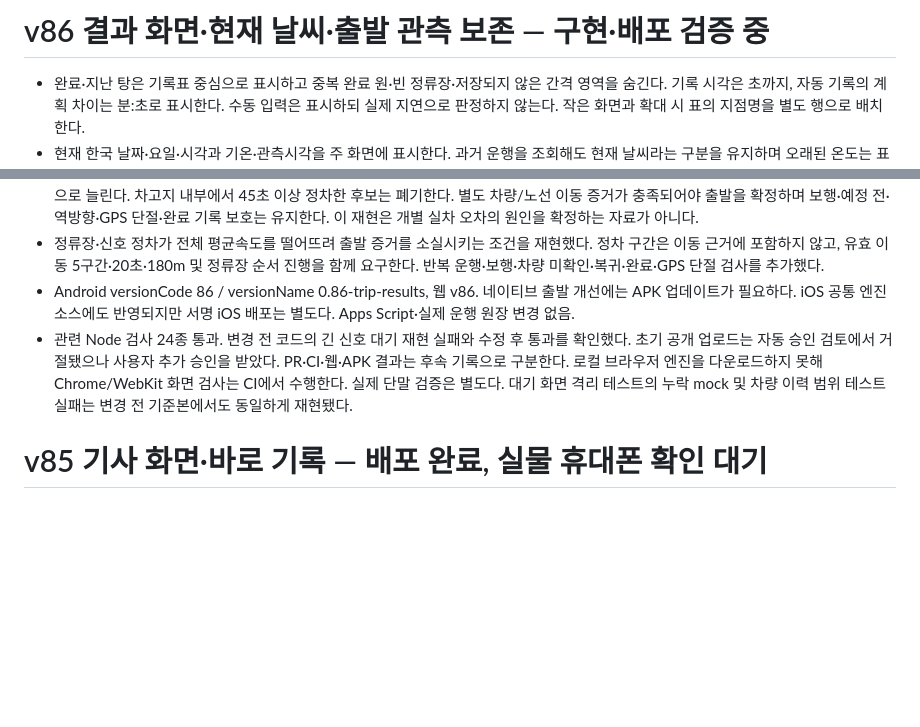
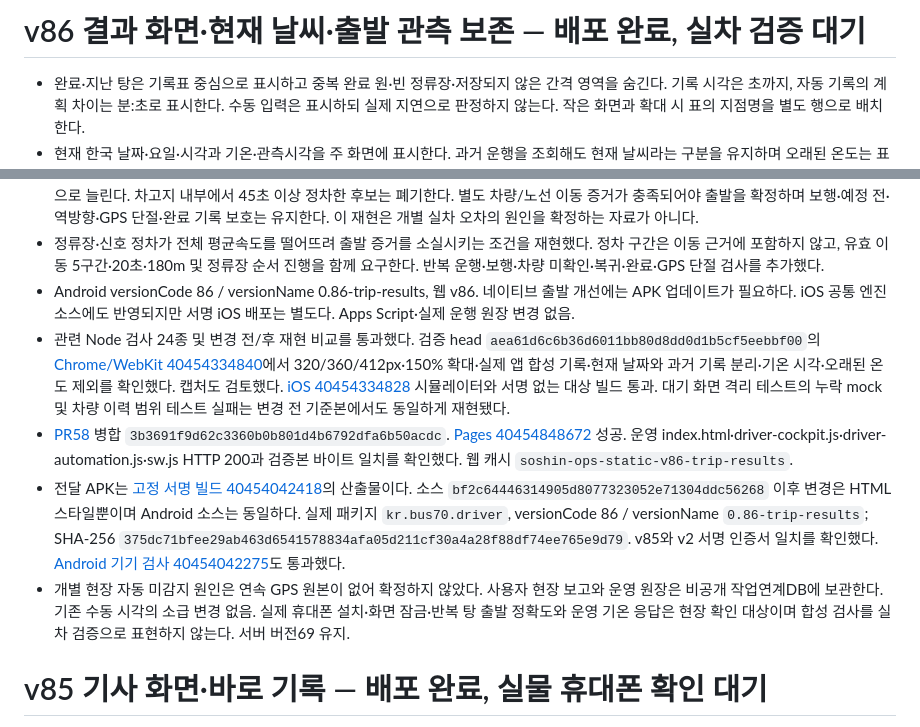
Before and after one commit to skyballpd-wq/BUS70-TEST, a Markdown page: docs/WORK_STATUS.md, 2 parts joined by grey strips. Rendered like a GitHub page; blank space fills up the shorter version.

Commit message:
docs: record v86 deployment, APK verification and field limits

```diff
--- a/docs/WORK_STATUS.md
+++ b/docs/WORK_STATUS.md
@@ -1,11 +1,14 @@
-# v86 결과 화면·현재 날씨·출발 관측 보존 — 구현·배포 검증 중
+# v86 결과 화면·현재 날씨·출발 관측 보존 — 배포 완료, 실차 검증 대기
 
 - 완료·지난 탕은 기록표 중심으로 표시하고 중복 완료 원·빈 정류장·저장되지 않은 간격 영역을 숨긴다. 기록 시각은 초까지, 자동 기록의 계획 차이는 분:초로 표시한다. 수동 입력은 표시하되 실제 지연으로 판정하지 않는다. 작은 화면과 확대 시 표의 지점명을 별도 행으로 배치한다.
 - 현재 한국 날짜·요일·시각과 기온·관측시각을 주 화면에 표시한다. 과거 운행을 조회해도 현재 날씨라는 구분을 유지하며 오래된 온도는 표시하지 않는다. 기존 날씨 API·10분 캐시를 사용한다. 과거 배차 날짜는 날씨 조회 권한 확인에만 쓰며 현재 관측값을 과거 날씨로 저장하지 않는다.
 - 연속 GPS 이동 후 긴 신호 대기에서 출발 후보가 3분 후 소실되는 문제를 합성 궤적으로 재현했다. 유효한 연속 관측의 보존 상한을 10분으로 늘린다. 차고지 내부에서 45초 이상 정차한 후보는 폐기한다. 별도 차량/노선 이동 증거가 충족되어야 출발을 확정하며 보행·예정 전·역방향·GPS 단절·완료 기록 보호는 유지한다. 이 재현은 개별 실차 오차의 원인을 확정하는 자료가 아니다.
 - 정류장·신호 정차가 전체 평균속도를 떨어뜨려 출발 증거를 소실시키는 조건을 재현했다. 정차 구간은 이동 근거에 포함하지 않고, 유효 이동 5구간·20초·180m 및 정류장 순서 진행을 함께 요구한다. 반복 운행·보행·차량 미확인·복귀·완료·GPS 단절 검사를 추가했다.
 - Android versionCode 86 / versionName 0.86-trip-results, 웹 v86. 네이티브 출발 개선에는 APK 업데이트가 필요하다. iOS 공통 엔진 소스에도 반영되지만 서명 iOS 배포는 별도다. Apps Script·실제 운행 원장 변경 없음.
-- 관련 Node 검사 24종 통과. 변경 전 코드의 긴 신호 대기 재현 실패와 수정 후 통과를 확인했다. 초기 공개 업로드는 자동 승인 검토에서 거절됐으나 사용자 추가 승인을 받았다. PR·CI·웹·APK 결과는 후속 기록으로 구분한다. 로컬 브라우저 엔진을 다운로드하지 못해 Chrome/WebKit 화면 검사는 CI에서 수행한다. 실제 단말 검증은 별도다. 대기 화면 격리 테스트의 누락 mock 및 차량 이력 범위 테스트 실패는 변경 전 기준본에서도 동일하게 재현됐다.
+- 관련 Node 검사 24종 및 변경 전/후 재현 비교를 통과했다. 검증 head `aea61d6c6b36d6011bb80d8dd0d1b5cf5eebbf00`의 [Chrome/WebKit 40454334840](https://github.com/skyballpd-wq/BUS70-TEST/actions/runs/40454334840)에서 320/360/412px·150% 확대·실제 앱 합성 기록·현재 날짜와 과거 기록 분리·기온 시각·오래된 온도 제외를 확인했다. 캡처도 검토했다. [iOS 40454334828](https://github.com/skyballpd-wq/BUS70-TEST/actions/runs/40454334828) 시뮬레이터와 서명 없는 대상 빌드 통과. 대기 화면 격리 테스트의 누락 mock 및 차량 이력 범위 테스트 실패는 변경 전 기준본에서도 동일하게 재현됐다.
+- [PR58](https://github.com/skyballpd-wq/BUS70-TEST/pull/58) 병합 `3b3691f9d62c3360b0b801d4b6792dfa6b50acdc`. [Pages 40454848672](https://github.com/skyballpd-wq/BUS70-TEST/actions/runs/40454848672) 성공. 운영 index.html·driver-cockpit.js·driver-automation.js·sw.js HTTP 200과 검증본 바이트 일치를 확인했다. 웹 캐시 `soshin-ops-static-v86-trip-results`.
+- 전달 APK는 [고정 서명 빌드 40454042418](https://github.com/skyballpd-wq/BUS70-TEST/actions/runs/40454042418)의 산출물이다. 소스 `bf2c64446314905d8077323052e71304ddc56268` 이후 변경은 HTML 스타일뿐이며 Android 소스는 동일하다. 실제 패키지 `kr.bus70.driver`, versionCode 86 / versionName `0.86-trip-results`; SHA-256 `375dc71bfee29ab463d6541578834afa05d211cf30a4a28f88df74ee765e9d79`. v85와 v2 서명 인증서 일치를 확인했다. [Android 기기 검사 40454042275](https://github.com/skyballpd-wq/BUS70-TEST/actions/runs/40454042275)도 통과했다.
+- 개별 현장 자동 미감지 원인은 연속 GPS 원본이 없어 확정하지 않았다. 사용자 현장 보고와 운영 원장은 비공개 작업연계DB에 보관한다. 기존 수동 시각의 소급 변경 없음. 실제 휴대폰 설치·화면 잠금·반복 탕 출발 정확도와 운영 기온 응답은 현장 확인 대상이며 합성 검사를 실차 검증으로 표현하지 않는다. 서버 버전69 유지.
 
 # v85 기사 화면·바로 기록 — 배포 완료, 실물 휴대폰 확인 대기
 
```
